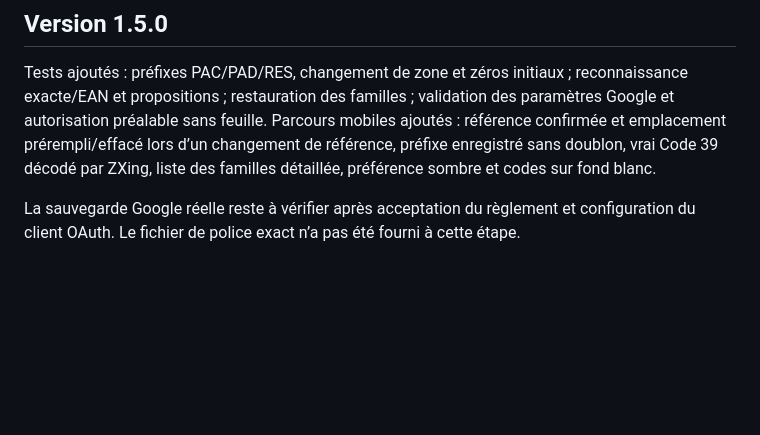
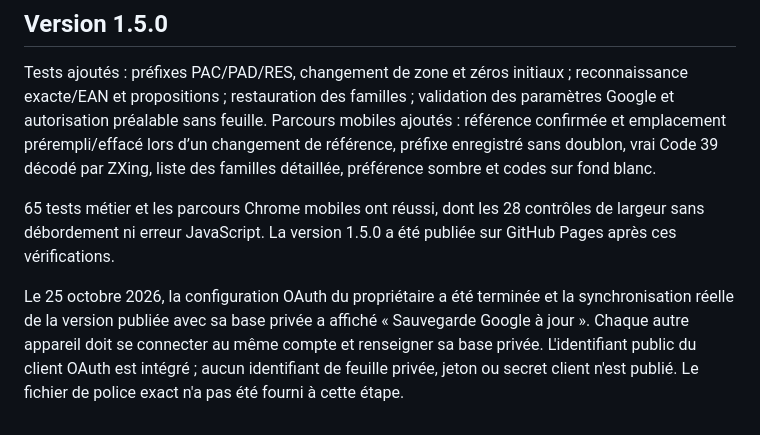
Before and after one commit to etiennekepeklian-max/appli-ek, a Markdown page: VALIDATION.md, the part around the change. Drawn GitHub-style; blank space fills up the shorter version.

```diff
--- a/VALIDATION.md
+++ b/VALIDATION.md
@@ -25,4 +25,6 @@ Contrôle des débordements à 320, 390, 480 et 1280 pixels ; captures et PDF d
 
 Tests ajoutés : préfixes PAC/PAD/RES, changement de zone et zéros initiaux ; reconnaissance exacte/EAN et propositions ; restauration des familles ; validation des paramètres Google et autorisation préalable sans feuille. Parcours mobiles ajoutés : référence confirmée et emplacement prérempli/effacé lors d’un changement de référence, préfixe enregistré sans doublon, vrai Code 39 décodé par ZXing, liste des familles détaillée, préférence sombre et codes sur fond blanc.
 
-La sauvegarde Google réelle reste à vérifier après acceptation du règlement et configuration du client OAuth. Le fichier de police exact n’a pas été fourni à cette étape.
+65 tests métier et les parcours Chrome mobiles ont réussi, dont les 28 contrôles de largeur sans débordement ni erreur JavaScript. La version 1.5.0 a été publiée sur GitHub Pages après ces vérifications.
+
+Le 25 octobre 2026, la configuration OAuth du propriétaire a été terminée et la synchronisation réelle de la version publiée avec sa base privée a affiché « Sauvegarde Google à jour ». Chaque autre appareil doit se connecter au même compte et renseigner sa base privée. L'identifiant public du client OAuth est intégré ; aucun identifiant de feuille privée, jeton ou secret client n'est publié. Le fichier de police exact n'a pas été fourni à cette étape.
```
Also changed, not shown: README.md (+1 -1 lines).
